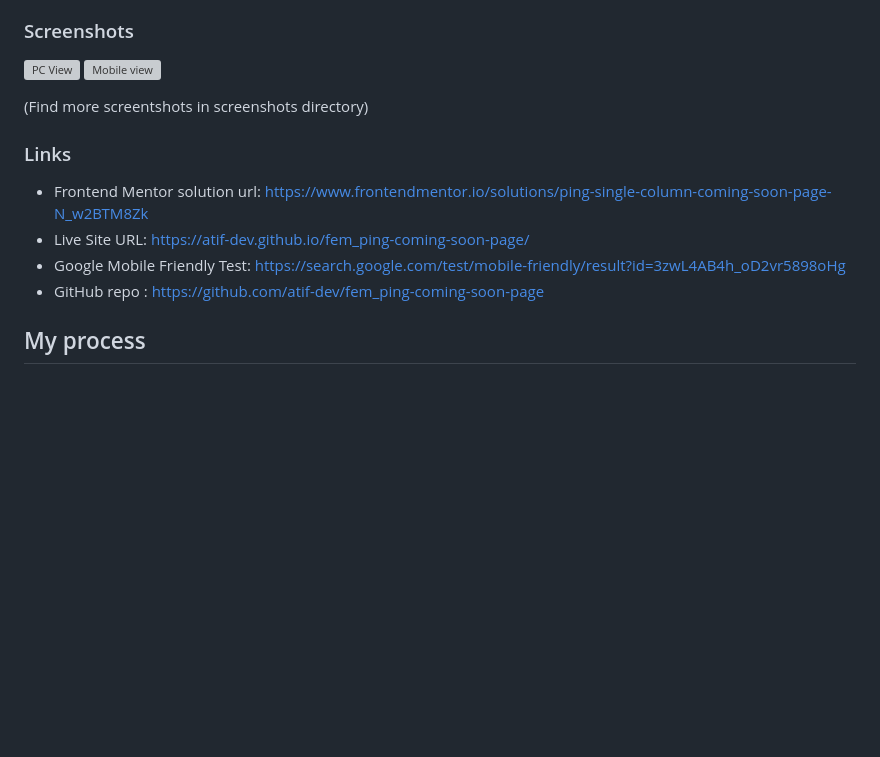
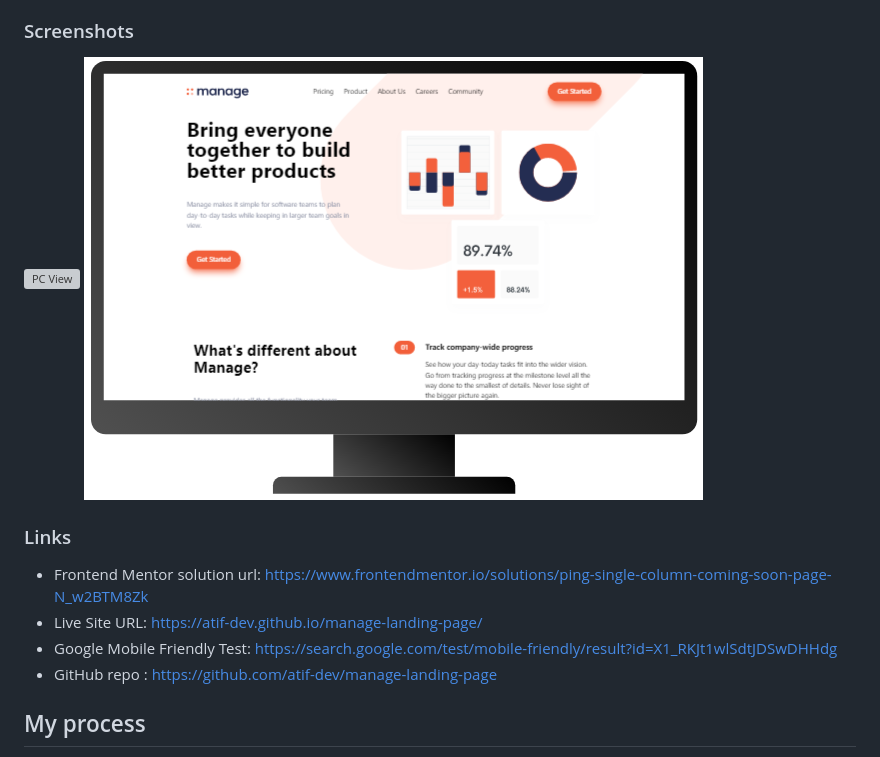
Before and after one commit to atif-dev/manage-landing-page, a Markdown page: README.md, the part around the change. Drawn GitHub-style; blank space fills up the shorter version; grey boxes are pictures that could not be loaded.

Commit message:
some links added

```diff
--- a/README.md
+++ b/README.md
@@ -33,16 +33,14 @@ Your users should be able to:
 ### Screenshots
 
 ![PC View](https://github.com/atif-dev/fem_ping-coming-soon-page/blob/main/screenshots/PC.png?raw=true)
-![Mobile view](https://github.com/atif-dev/fem_ping-coming-soon-page/blob/main/screenshots/mobile.png?raw=true)
-
-(Find more screentshots in screenshots directory)
+![Mobile view](https://github.com/atif-dev/manage-landing-page/blob/main/screenshots/pc.png?raw=true)
 
 ### Links
 
 - Frontend Mentor solution url:  https://www.frontendmentor.io/solutions/ping-single-column-coming-soon-page-N_w2BTM8Zk
-- Live Site URL: https://atif-dev.github.io/fem_ping-coming-soon-page/
-- Google Mobile Friendly Test: https://search.google.com/test/mobile-friendly/result?id=3zwL4AB4h_oD2vr5898oHg
-- GitHub repo : https://github.com/atif-dev/fem_ping-coming-soon-page
+- Live Site URL: https://atif-dev.github.io/manage-landing-page/
+- Google Mobile Friendly Test: https://search.google.com/test/mobile-friendly/result?id=X1_RKJt1wlSdtJDSwDHHdg
+- GitHub repo : https://github.com/atif-dev/manage-landing-page
 
 ## My process
 
```
